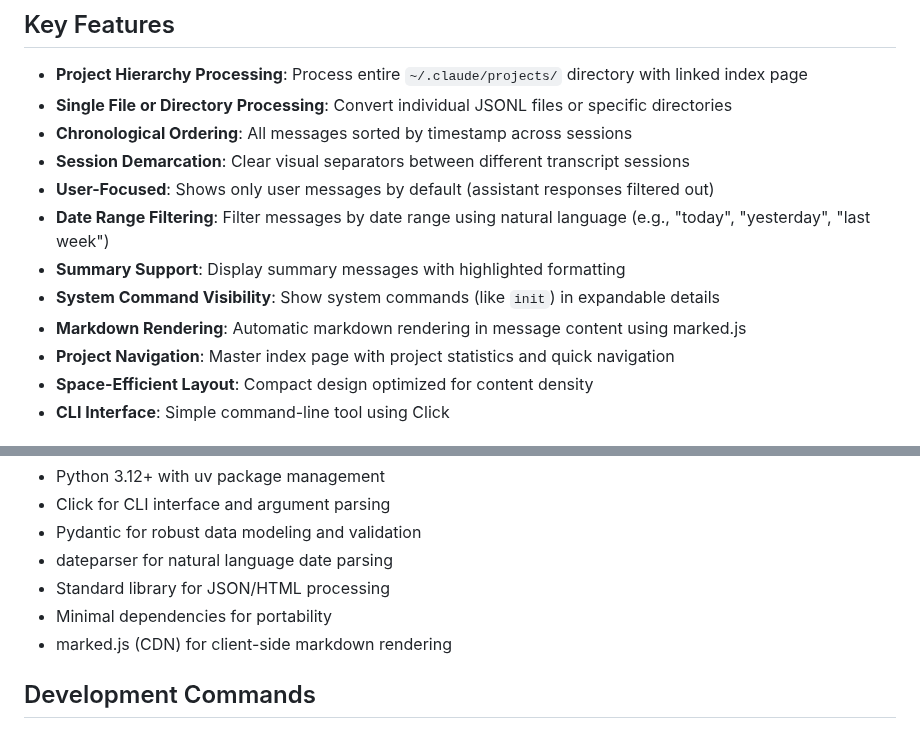
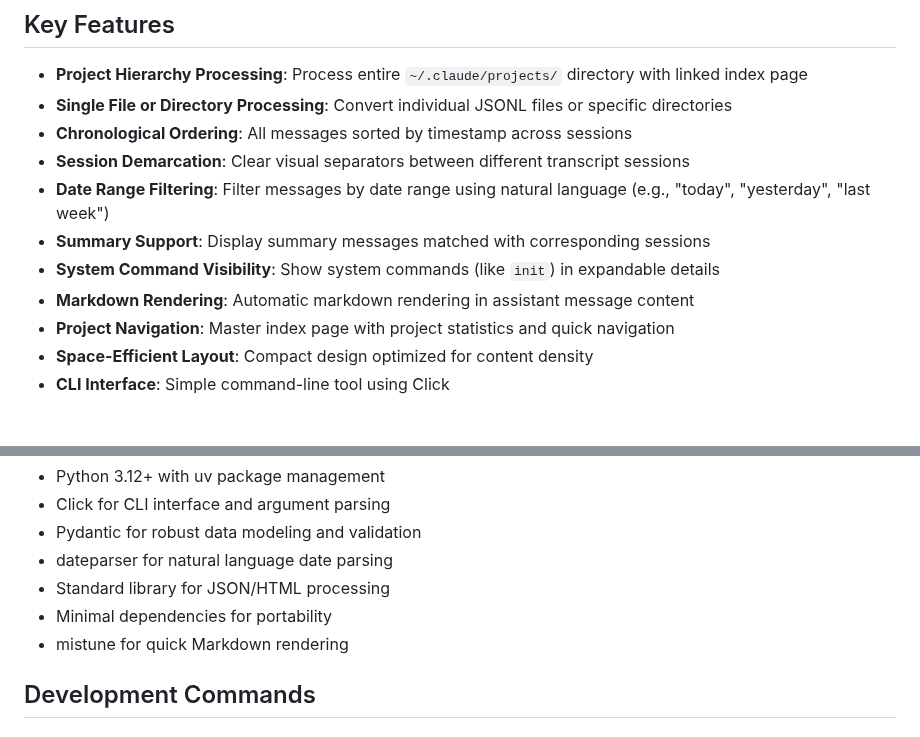
Before and after one commit to raedatoui/claude-code-log, a Markdown page: README.md, 2 parts joined by grey strips. GitHub-like rendering.

Commit message:
Fix some outdated info in README

```diff
--- a/README.md
+++ b/README.md
@@ -25,11 +25,10 @@ uvx claude-code-log --open-browser
 - **Single File or Directory Processing**: Convert individual JSONL files or specific directories
 - **Chronological Ordering**: All messages sorted by timestamp across sessions
 - **Session Demarcation**: Clear visual separators between different transcript sessions
-- **User-Focused**: Shows only user messages by default (assistant responses filtered out)
 - **Date Range Filtering**: Filter messages by date range using natural language (e.g., "today", "yesterday", "last week")
-- **Summary Support**: Display summary messages with highlighted formatting
+- **Summary Support**: Display summary messages matched with corresponding sessions
 - **System Command Visibility**: Show system commands (like `init`) in expandable details
-- **Markdown Rendering**: Automatic markdown rendering in message content using marked.js
+- **Markdown Rendering**: Automatic markdown rendering in assistant message content
 - **Project Navigation**: Master index page with project statistics and quick navigation
 - **Space-Efficient Layout**: Compact design optimized for content density
 - **CLI Interface**: Simple command-line tool using Click
@@ -100,7 +99,7 @@ The project uses:
 - dateparser for natural language date parsing
 - Standard library for JSON/HTML processing
 - Minimal dependencies for portability
-- marked.js (CDN) for client-side markdown rendering
+- mistune for quick Markdown rendering
 
 ## Development Commands
 
```
